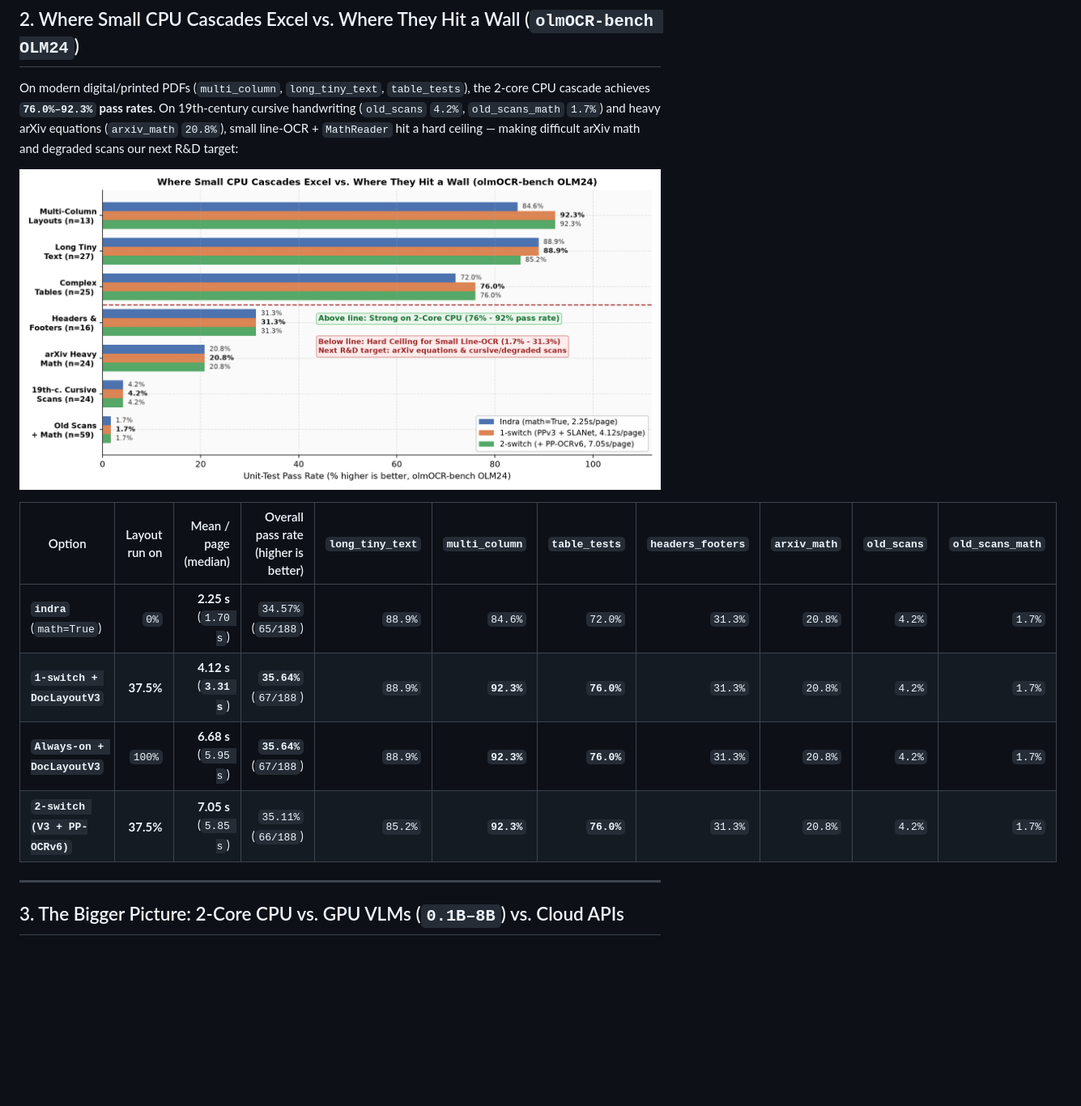
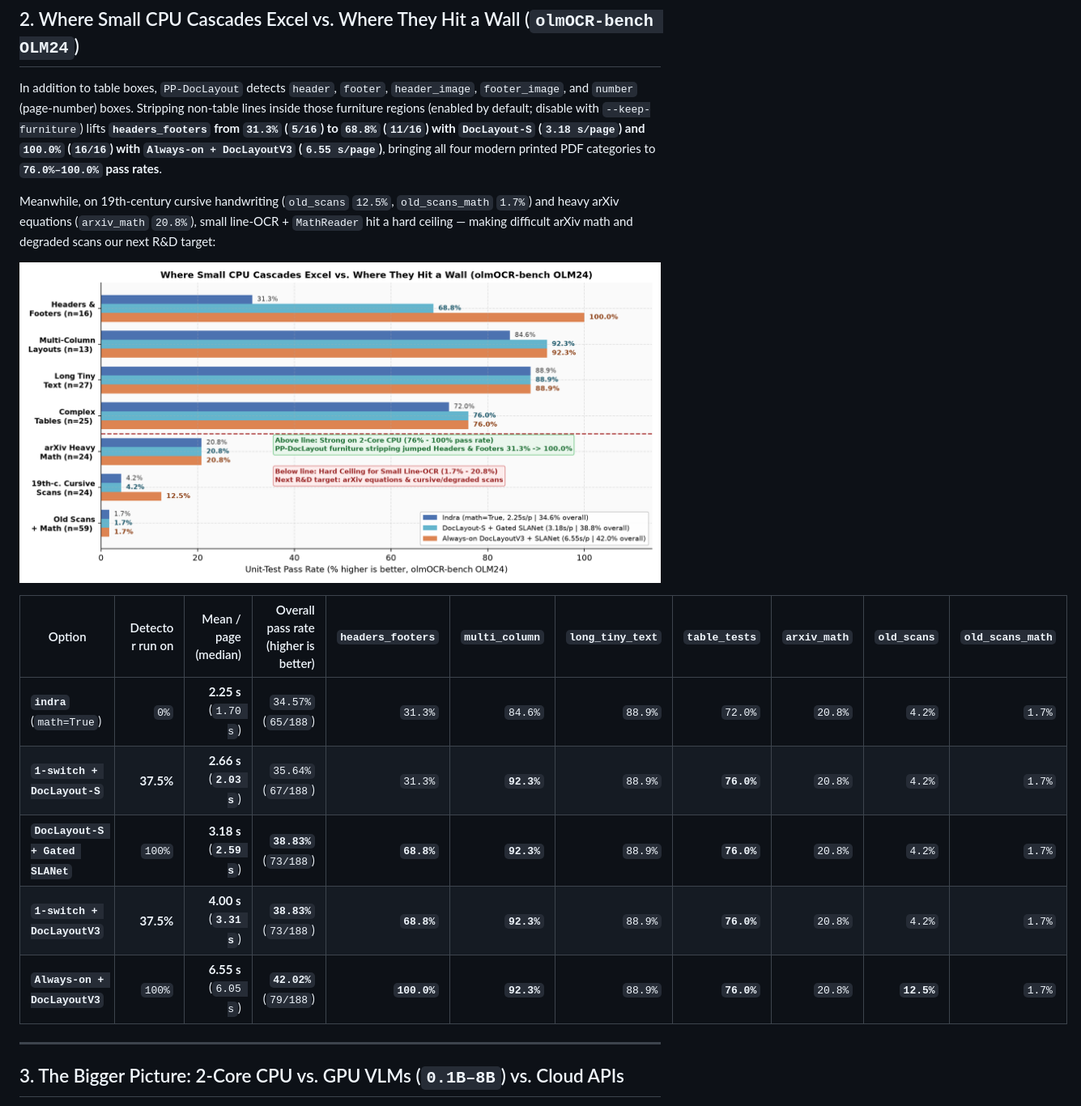
Before and after one commit to Im-Jam/toaster-ocr, a Markdown page: README.md, the part around the change. Shown at 81% size. Drawn GitHub-style; pictures changed too: benchmarks/olmocr_categories.png; blank space fills up the shorter version.

Commit message:
Add PP-DocLayout header/footer/number furniture stripping (31.3% -> 100% headers_footers on OLM24)

```diff
--- a/README.md
+++ b/README.md
@@ -46,16 +46,19 @@ Measured on CPUs `0,1` (`taskset -c 0,1 nice -n 10`, 2 intra-op threads, serial
 
 ## 2. Where Small CPU Cascades Excel vs. Where They Hit a Wall (`olmOCR-bench OLM24`)
 
-On modern digital/printed PDFs (`multi_column`, `long_tiny_text`, `table_tests`), the 2-core CPU cascade achieves **`76.0%–92.3%` pass rates**. On 19th-century cursive handwriting (`old_scans` `4.2%`, `old_scans_math` `1.7%`) and heavy arXiv equations (`arxiv_math` `20.8%`), small line-OCR + `MathReader` hit a hard ceiling — making difficult arXiv math and degraded scans our next R&D target:
+In addition to table boxes, `PP-DocLayout` detects `header`, `footer`, `header_image`, `footer_image`, and `number` (page-number) boxes. Stripping non-table lines inside those furniture regions (enabled by default; disable with `--keep-furniture`) lifts **`headers_footers` from `31.3%` (`5/16`) to `68.8%` (`11/16`) with `DocLayout-S` (`3.18 s/page`) and `100.0%` (`16/16`) with `Always-on + DocLayoutV3` (`6.55 s/page`)**, bringing all four modern printed PDF categories to **`76.0%–100.0%` pass rates**.
+
+Meanwhile, on 19th-century cursive handwriting (`old_scans` `12.5%`, `old_scans_math` `1.7%`) and heavy arXiv equations (`arxiv_math` `20.8%`), small line-OCR + `MathReader` hit a hard ceiling — making difficult arXiv math and degraded scans our next R&D target:
 
 ![Where small CPU cascades excel vs where they hit a wall on olmOCR-bench OLM24](benchmarks/olmocr_categories.png)
 
-| Option | Layout run on | Mean / page (median) | Overall pass rate (higher is better) | `long_tiny_text` | `multi_column` | `table_tests` | `headers_footers` | `arxiv_math` | `old_scans` | `old_scans_math` |
+| Option | Detector run on | Mean / page (median) | Overall pass rate (higher is better) | `headers_footers` | `multi_column` | `long_tiny_text` | `table_tests` | `arxiv_math` | `old_scans` | `old_scans_math` |
 |---|---:|---:|---:|---:|---:|---:|---:|---:|---:|---:|
-| **`indra`** (`math=True`) | `0%` | **2.25 s** (`1.70 s`) | `34.57%` (`65/188`) | `88.9%` | `84.6%` | `72.0%` | `31.3%` | `20.8%` | `4.2%` | `1.7%` |
-| **`1-switch + DocLayoutV3`** | **37.5%** | **4.12 s** (**`3.31 s`**) | **`35.64%`** (`67/188`) | `88.9%` | **`92.3%`** | **`76.0%`** | `31.3%` | `20.8%` | `4.2%` | `1.7%` |
-| **`Always-on + DocLayoutV3`** | `100%` | **6.68 s** (`5.95 s`) | **`35.64%`** (`67/188`) | `88.9%` | **`92.3%`** | **`76.0%`** | `31.3%` | `20.8%` | `4.2%` | `1.7%` |
-| **`2-switch (V3 + PP-OCRv6)`** | **37.5%** | **7.05 s** (`5.85 s`) | `35.11%` (`66/188`) | `85.2%` | **`92.3%`** | **`76.0%`** | `31.3%` | `20.8%` | `4.2%` | `1.7%` |
+| **`indra`** (`math=True`) | `0%` | **2.25 s** (`1.70 s`) | `34.57%` (`65/188`) | `31.3%` | `84.6%` | `88.9%` | `72.0%` | `20.8%` | `4.2%` | `1.7%` |
+| **`1-switch + DocLayout-S`** | **37.5%** | **2.66 s** (**`2.03 s`**) | `35.64%` (`67/188`) | `31.3%` | **`92.3%`** | `88.9%` | **`76.0%`** | `20.8%` | `4.2%` | `1.7%` |
+| **`DocLayout-S + Gated SLANet`** | `100%` | **3.18 s** (**`2.59 s`**) | **`38.83%`** (`73/188`) | **`68.8%`** | **`92.3%`** | `88.9%` | **`76.0%`** | `20.8%` | `4.2%` | `1.7%` |
+| **`1-switch + DocLayoutV3`** | **37.5%** | **4.00 s** (**`3.31 s`**) | **`38.83%`** (`73/188`) | **`68.8%`** | **`92.3%`** | `88.9%` | **`76.0%`** | `20.8%` | `4.2%` | `1.7%` |
+| **`Always-on + DocLayoutV3`** | `100%` | **6.55 s** (`6.05 s`) | **`42.02%`** (`79/188`) | **`100.0%`** | **`92.3%`** | `88.9%` | **`76.0%`** | `20.8%` | **`12.5%`** | `1.7%` |
 
 ---
 
```
Also changed, not shown: 5 other files.
